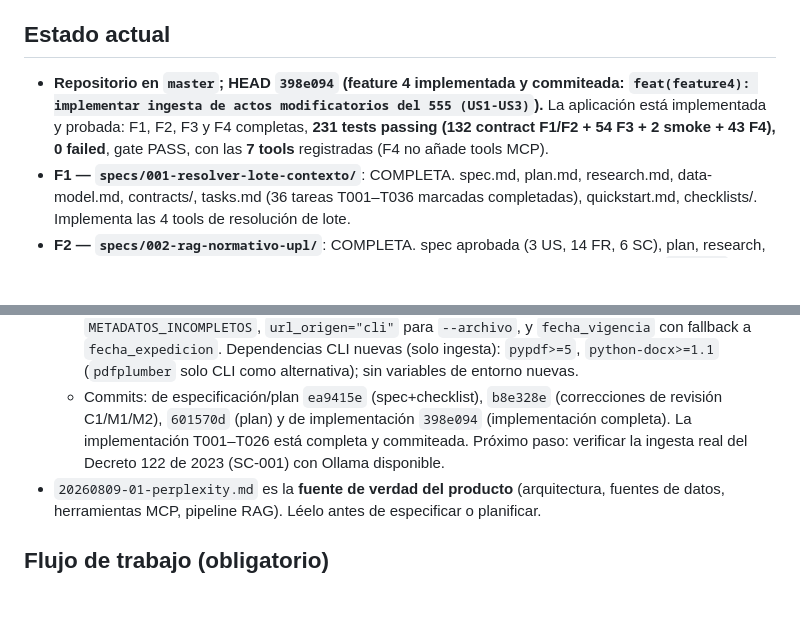
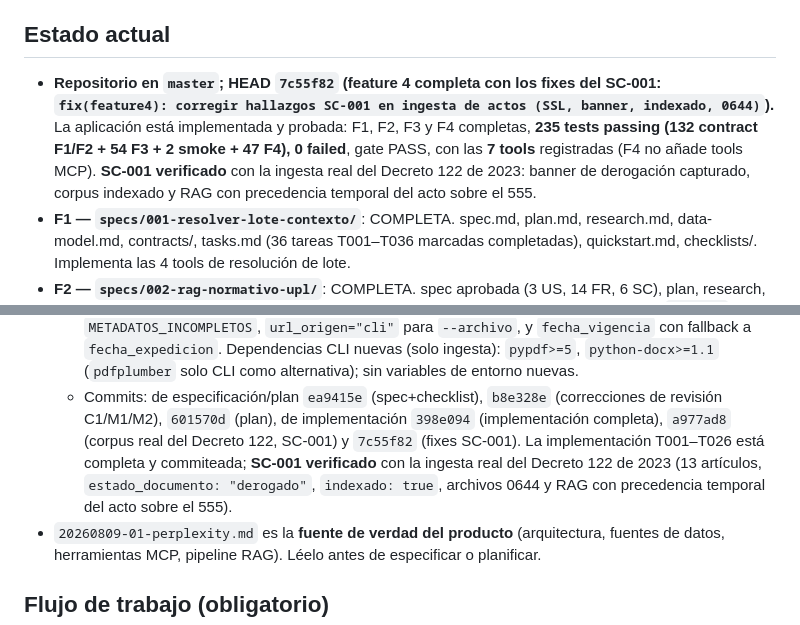
Before and after one commit to objects/itc-galo, a Markdown page: AGENTS.md, 2 parts joined by grey strips. GitHub-like rendering; blank space fills up the shorter version.

Commit message:
docs: actualizar AGENTS.md — 235 tests, HEAD 7c55f82, SC-001 verificado
- Conteo: 235 tests (47 F4) tras los 4 fixes + tests nuevos
- F4 cerrada: fixes 7c55f82 (SSL, banner, indexado, 0644) y SC-001 verificado
  con la ingesta real del Decreto 122 de 2023

```diff
--- a/AGENTS.md
+++ b/AGENTS.md
@@ -7,11 +7,13 @@ con evidencia normativa del POT (RAG sobre el Decreto 555 de 2021).
 
 ## Estado actual
 
-- **Repositorio en `master`; HEAD `398e094` (feature 4 implementada y commiteada:
-  `feat(feature4): implementar ingesta de actos modificatorios del 555 (US1-US3)`).** La aplicación
-  está implementada y probada: F1, F2,
-  F3 y F4 completas, **231 tests passing (132 contract F1/F2 + 54 F3 + 2 smoke + 43 F4), 0 failed**,
-  gate PASS, con las **7 tools** registradas (F4 no añade tools MCP).
+- **Repositorio en `master`; HEAD `7c55f82` (feature 4 completa con los fixes del SC-001:
+  `fix(feature4): corregir hallazgos SC-001 en ingesta de actos (SSL, banner, indexado, 0644)`).**
+  La aplicación está implementada y probada: F1, F2,
+  F3 y F4 completas, **235 tests passing (132 contract F1/F2 + 54 F3 + 2 smoke + 47 F4), 0 failed**,
+  gate PASS, con las **7 tools** registradas (F4 no añade tools MCP). **SC-001 verificado** con la
+  ingesta real del Decreto 122 de 2023: banner de derogación capturado, corpus indexado y RAG con
+  precedencia temporal del acto sobre el 555.
 - **F1 — `specs/001-resolver-lote-contexto/`**: COMPLETA. spec.md, plan.md, research.md,
   data-model.md, contracts/, tasks.md (36 tareas T001–T036 marcadas completadas), quickstart.md,
   checklists/. Implementa las 4 tools de resolución de lote.
@@ -55,9 +57,11 @@ con evidencia normativa del POT (RAG sobre el Decreto 555 de 2021).
     Dependencias CLI nuevas (solo ingesta): `pypdf>=5`, `python-docx>=1.1` (`pdfplumber` solo CLI como
     alternativa); sin variables de entorno nuevas.
   - Commits: de especificación/plan `ea9415e` (spec+checklist), `b8e328e` (correcciones de revisión
-    C1/M1/M2), `601570d` (plan) y de implementación `398e094` (implementación completa). La
-    implementación T001–T026 está completa y commiteada. Próximo paso: verificar la ingesta real del
-    Decreto 122 de 2023 (SC-001) con Ollama disponible.
+    C1/M1/M2), `601570d` (plan), de implementación `398e094` (implementación completa), `a977ad8`
+    (corpus real del Decreto 122, SC-001) y `7c55f82` (fixes SC-001). La implementación T001–T026
+    está completa y commiteada; **SC-001 verificado** con la ingesta real del Decreto 122 de 2023
+    (13 artículos, `estado_documento: "derogado"`, `indexado: true`, archivos 0644 y RAG con
+    precedencia temporal del acto sobre el 555).
 - `20260809-01-perplexity.md` es la **fuente de verdad del producto** (arquitectura, fuentes de
   datos, herramientas MCP, pipeline RAG). Léelo antes de especificar o planificar.
 
```
